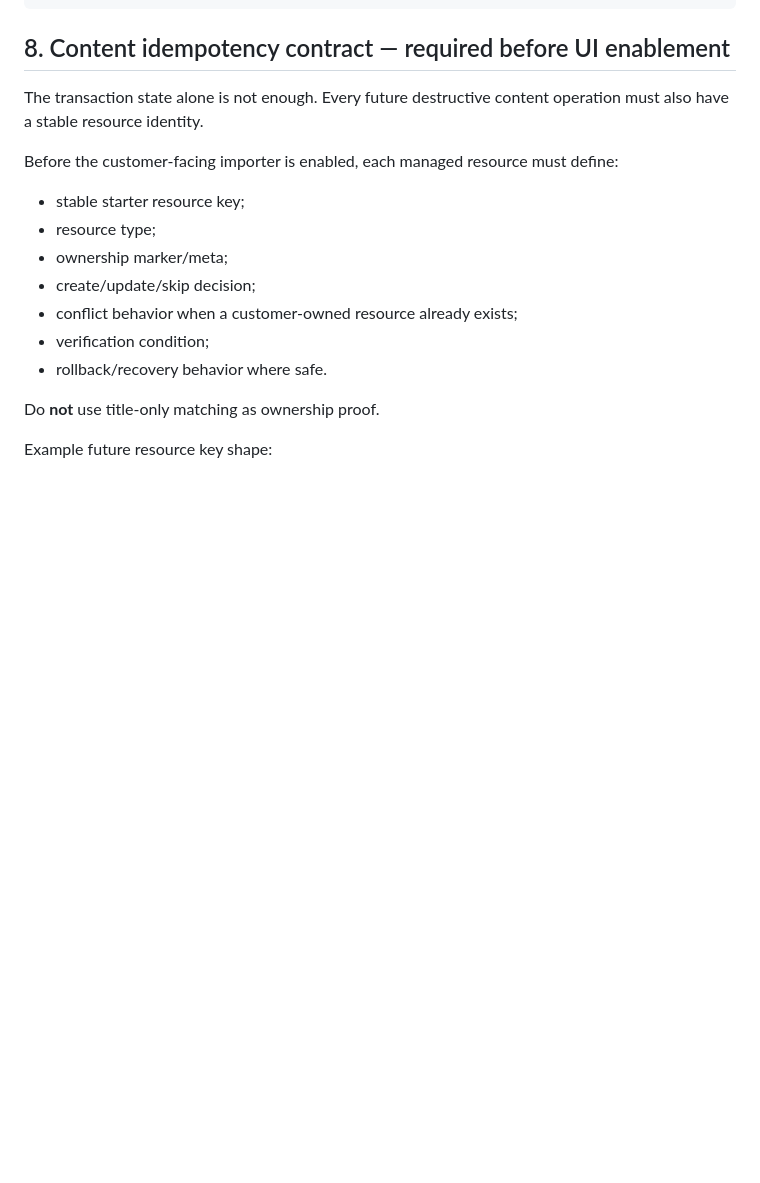
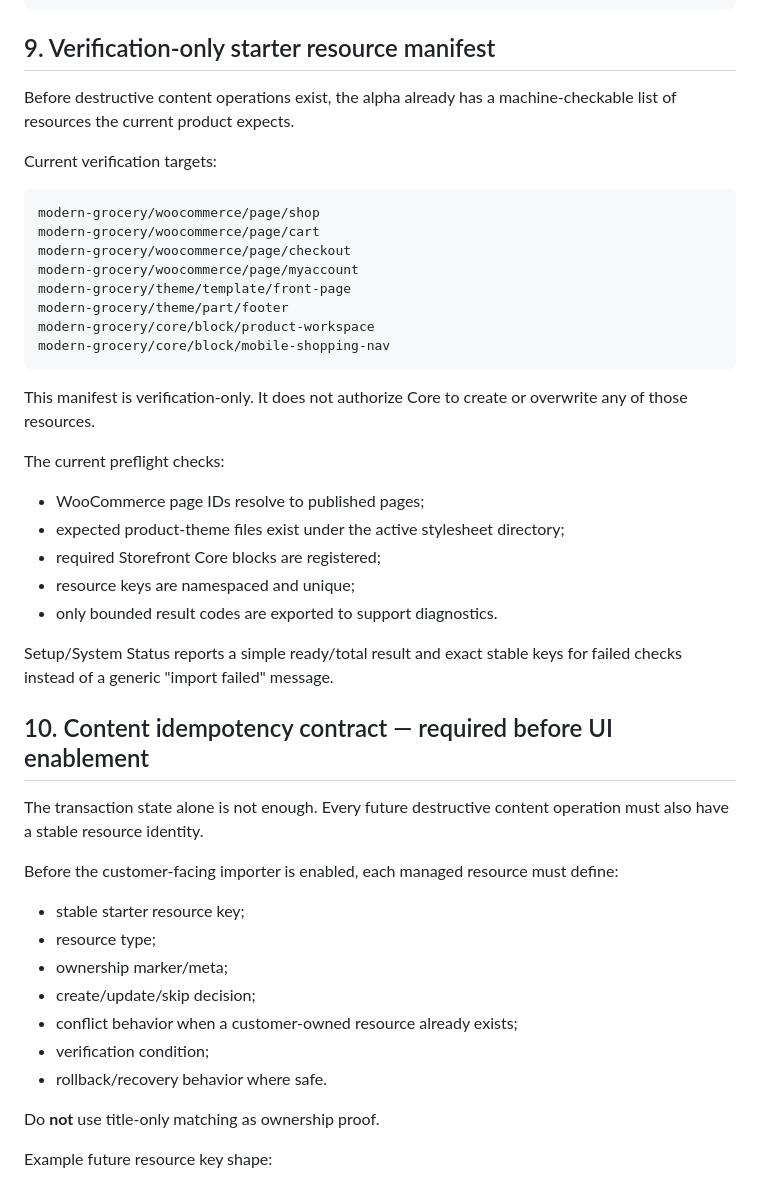
Before and after one commit to Spidy092/ecom-2.0, a Markdown page: docs/STARTER-IMPORT-CONTRACT.md, the part around one of its changes. Rendered like a GitHub page; blank space fills up the shorter version.

````diff
--- a/docs/STARTER-IMPORT-CONTRACT.md
+++ b/docs/STARTER-IMPORT-CONTRACT.md
@@ -138,7 +160,36 @@ verification
 complete
 ```
 
-## 8. Content idempotency contract — required before UI enablement
+## 9. Verification-only starter resource manifest
+
+Before destructive content operations exist, the alpha already has a machine-checkable list of resources the current product expects.
+
+Current verification targets:
+
+```text
+modern-grocery/woocommerce/page/shop
+modern-grocery/woocommerce/page/cart
+modern-grocery/woocommerce/page/checkout
+modern-grocery/woocommerce/page/myaccount
+modern-grocery/theme/template/front-page
+modern-grocery/theme/part/footer
+modern-grocery/core/block/product-workspace
+modern-grocery/core/block/mobile-shopping-nav
+```
+
+This manifest is verification-only. It does not authorize Core to create or overwrite any of those resources.
+
+The current preflight checks:
+
+- WooCommerce page IDs resolve to published pages;
+- expected product-theme files exist under the active stylesheet directory;
+- required Storefront Core blocks are registered;
+- resource keys are namespaced and unique;
+- only bounded result codes are exported to support diagnostics.
+
+Setup/System Status reports a simple ready/total result and exact stable keys for failed checks instead of a generic "import failed" message.
+
+## 10. Content idempotency contract — required before UI enablement
 
 The transaction state alone is not enough. Every future destructive content operation must also have a stable resource identity.
 
````
Also changed, not shown: other parts of docs/STARTER-IMPORT-CONTRACT.md (+59 -23 lines).
